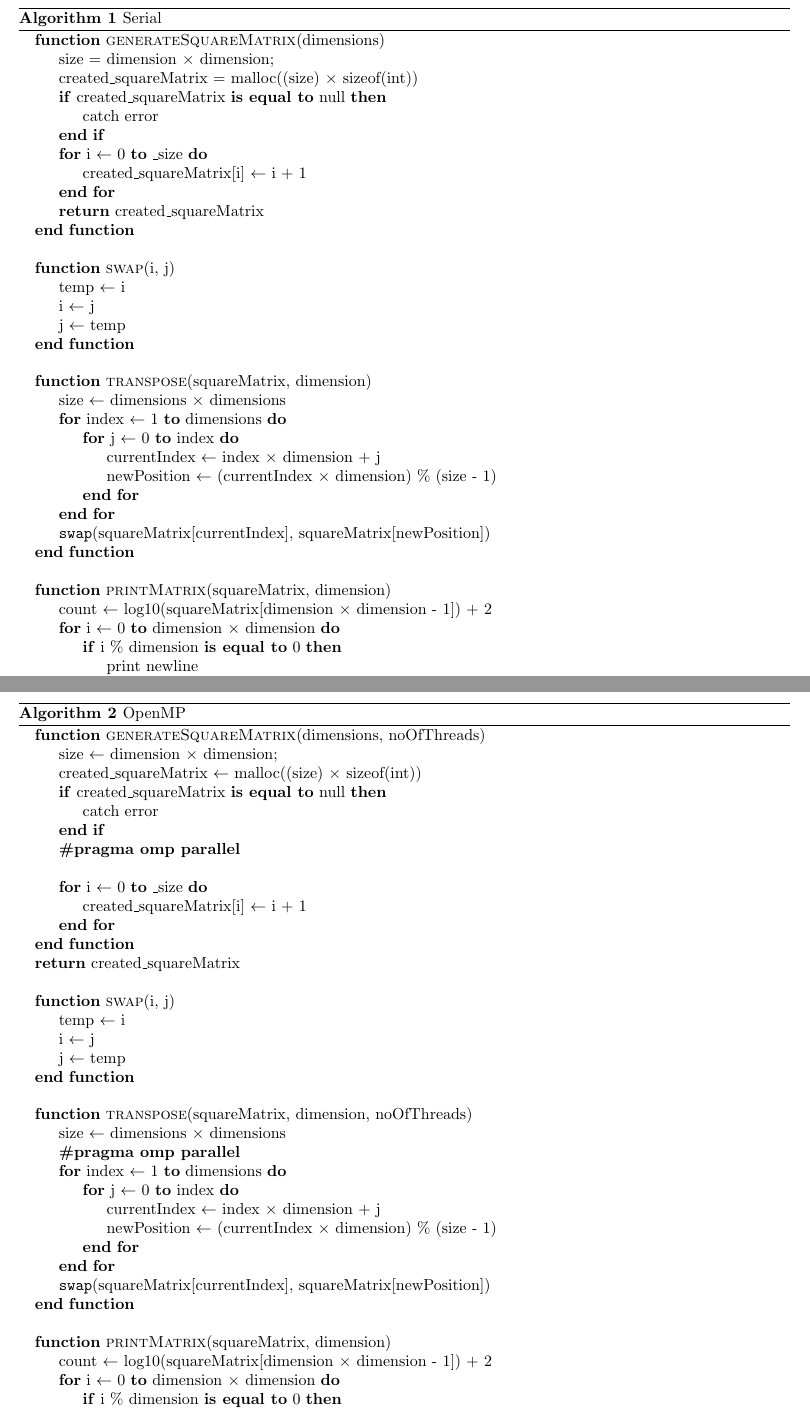
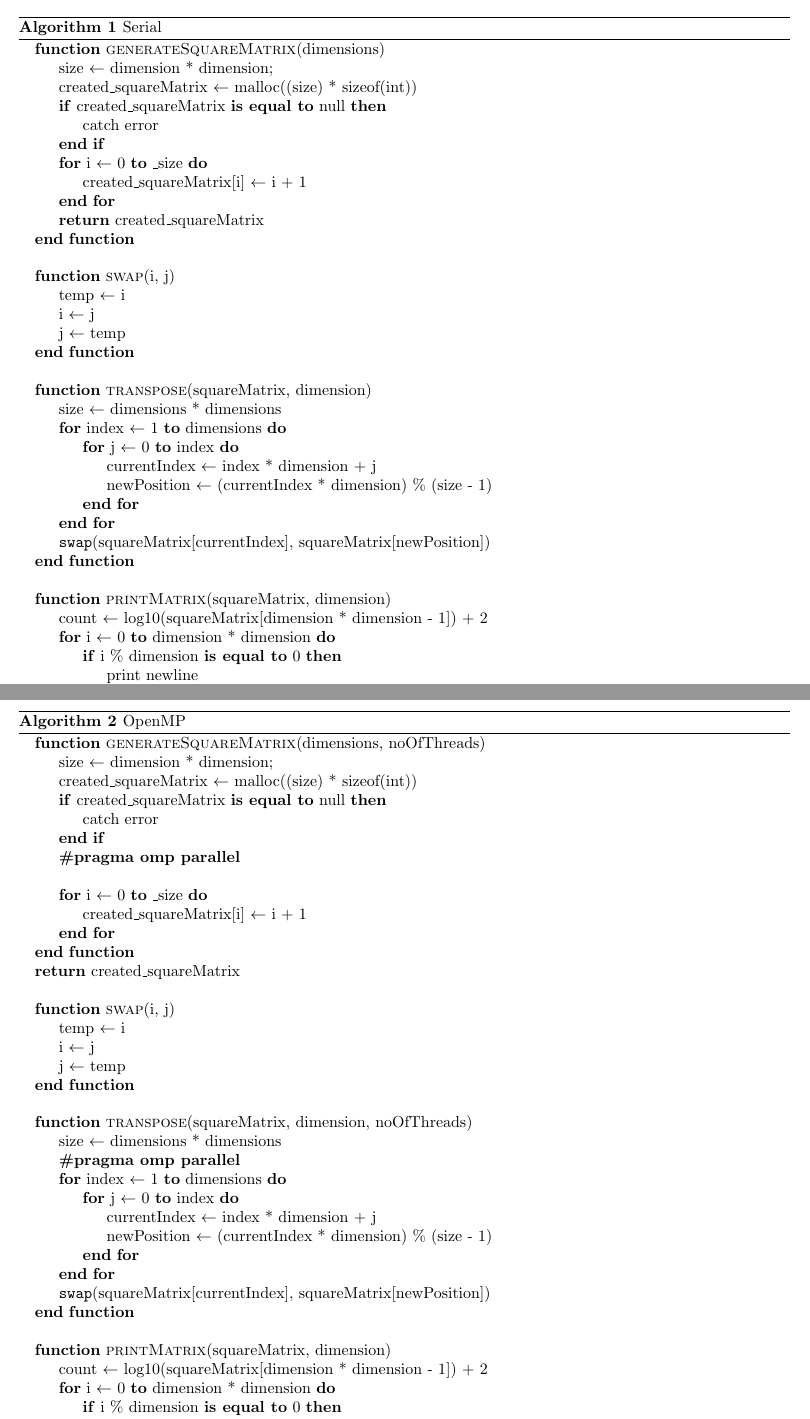
Before and after one commit to JaredP94/Parallel-Matrix-Transposition, a LaTeX document (Lab2 Report.tex): two parts of pages 6 and 7 of 9 before the commit and two parts of pages 5 and 6 of 8 after it, joined at a grey line, cut so that both start at the same text. Compiled offline with pdfLaTeX.

Commit message:
Pseudo code changes

```diff
--- a/Lab2 Report.tex
+++ b/Lab2 Report.tex
@@ -284,12 +284,12 @@ It can also be seen that OpenMP does not, in general, provide a better performan
 
 \section{Pseudo-code}
 
-\begin{algorithm}[htbp]
+\begin{algorithm}[h!]
 	\begin{algorithmic}
 
 		\Function{generateSquareMatrix}{dimensions}
-		\State size = dimension $\times$ dimension;
-		\State created\textunderscore squareMatrix = malloc((size) $\times$ sizeof(int))
+		\State size $\leftarrow$ dimension * dimension;
+		\State created\textunderscore squareMatrix $\leftarrow$ malloc((size) * sizeof(int))
 		\If{created\textunderscore squareMatrix \textbf{is equal to} null}
 		\State catch error
 		\EndIf
@@ -306,19 +306,19 @@ It can also be seen that OpenMP does not, in general, provide a better performan
 		\EndFunction \\
 
 		\Function{transpose}{squareMatrix, dimension}
-		\State size $\leftarrow$ dimensions $\times$ dimensions
+		\State size $\leftarrow$ dimensions * dimensions
 		\For{index $\leftarrow$ 1 \textbf{to} dimensions}
 		\For{j $\leftarrow$ 0 \textbf{to} index}
-		\State currentIndex $\leftarrow$ index $\times$ dimension + j
-		\State newPosition $\leftarrow$ (currentIndex $\times$ dimension) \% (size - 1)
+		\State currentIndex $\leftarrow$ index * dimension + j
+		\State newPosition $\leftarrow$ (currentIndex * dimension) \% (size - 1)
 		\EndFor
 		\EndFor
 		\State \verb|swap|(squareMatrix[currentIndex], squareMatrix[newPosition])
 		\EndFunction \\
 
 		\Function{printMatrix}{squareMatrix, dimension}
-		\State count $\leftarrow$ log10(squareMatrix[dimension $\times$ dimension - 1]) + 2
-		\For{i $\leftarrow$ 0 \textbf{to} dimension $\times$ dimension}
+		\State count $\leftarrow$ log10(squareMatrix[dimension * dimension - 1]) + 2
+		\For{i $\leftarrow$ 0 \textbf{to} dimension * dimension}
 		\If{i \% dimension \textbf{is equal to} 0}
 		\State print newline
 		\EndIf
@@ -347,8 +347,8 @@ It can also be seen that OpenMP does not, in general, provide a better performan
 	\begin{algorithmic}
 
 		\Function{generateSquareMatrix}{dimensions, noOfThreads}
-		\State size $\leftarrow$ dimension $\times$ dimension;
-		\State created\textunderscore squareMatrix $\leftarrow$ malloc((size) $\times$ sizeof(int))
+		\State size $\leftarrow$ dimension * dimension;
+		\State created\textunderscore squareMatrix $\leftarrow$ malloc((size) * sizeof(int))
 		\If{created\textunderscore squareMatrix \textbf{is equal to} null}
 		\State catch error
 		\EndIf
@@ -367,20 +367,20 @@ It can also be seen that OpenMP does not, in general, provide a better performan
 		\EndFunction \\
 
 		\Function{transpose}{squareMatrix, dimension, noOfThreads}
-		\State size $\leftarrow$ dimensions $\times$ dimensions
+		\State size $\leftarrow$ dimensions * dimensions
 		\State \textbf{\#pragma omp parallel}
 		\For{index $\leftarrow$ 1 \textbf{to} dimensions}
 		\For{j $\leftarrow$ 0 \textbf{to} index}
-		\State currentIndex $\leftarrow$ index $\times$ dimension + j
-		\State newPosition $\leftarrow$ (currentIndex $\times$ dimension) \% (size - 1)
+		\State currentIndex $\leftarrow$ index * dimension + j
+		\State newPosition $\leftarrow$ (currentIndex * dimension) \% (size - 1)
 		\EndFor
 		\EndFor
 		\State \verb|swap|(squareMatrix[currentIndex], squareMatrix[newPosition])
 		\EndFunction \\
 
 		\Function{printMatrix}{squareMatrix, dimension}
-		\State count $\leftarrow$ log10(squareMatrix[dimension $\times$ dimension - 1]) + 2
-		\For{i $\leftarrow$ 0 \textbf{to} dimension $\times$ dimension}
+		\State count $\leftarrow$ log10(squareMatrix[dimension * dimension - 1]) + 2
+		\For{i $\leftarrow$ 0 \textbf{to} dimension * dimension}
 		\If{i \% dimension \textbf{is equal to} 0}
 		\State print newline
 		\EndIf
```
Also changed, not shown: Lab2 Report.pdf, Lab2 Report.tex (4 more changed lines).
